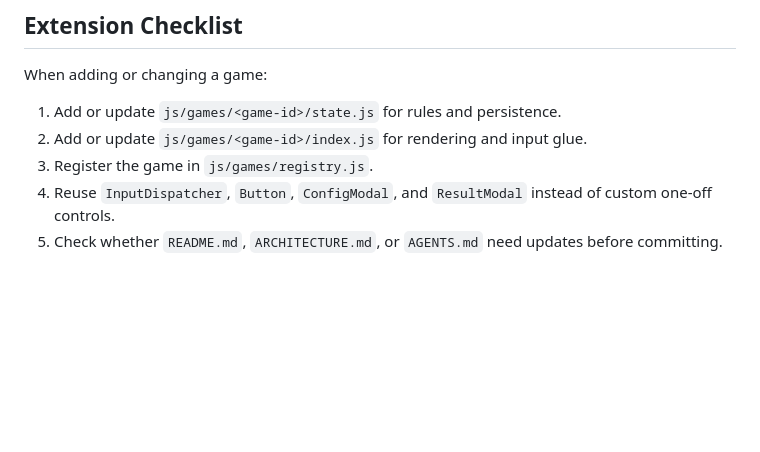
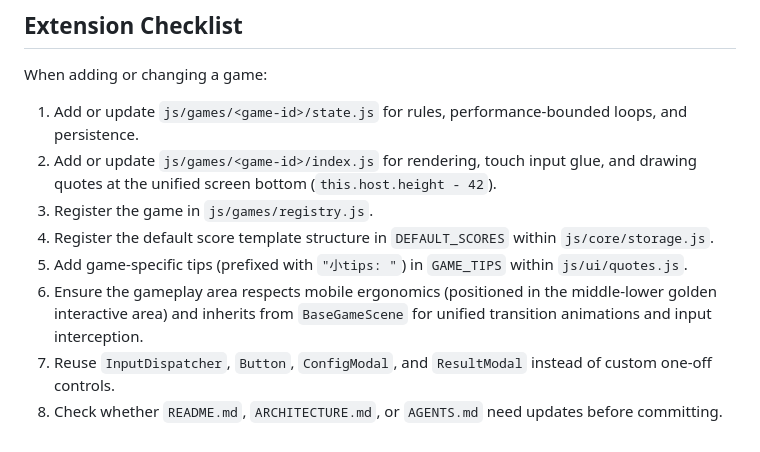
Before and after one commit to Kulahala/MixGame, a Markdown page: ARCHITECTURE.md, the part around the change. Drawn GitHub-style; blank space fills up the shorter version.

Commit message:
[Docs] 在 ARCHITECTURE.md 扩展指南中补充新小游戏的配置和布局动效规范（Enrich new game extension checklist in ARCHITECTURE.md）

```diff
--- a/ARCHITECTURE.md
+++ b/ARCHITECTURE.md
@@ -88,8 +88,11 @@ Keep visual changes centralized where possible. Avoid hardcoding game-specific m
 
 When adding or changing a game:
 
-1. Add or update `js/games/<game-id>/state.js` for rules and persistence.
-2. Add or update `js/games/<game-id>/index.js` for rendering and input glue.
+1. Add or update `js/games/<game-id>/state.js` for rules, performance-bounded loops, and persistence.
+2. Add or update `js/games/<game-id>/index.js` for rendering, touch input glue, and drawing quotes at the unified screen bottom (`this.host.height - 42`).
 3. Register the game in `js/games/registry.js`.
-4. Reuse `InputDispatcher`, `Button`, `ConfigModal`, and `ResultModal` instead of custom one-off controls.
-5. Check whether `README.md`, `ARCHITECTURE.md`, or `AGENTS.md` need updates before committing.
+4. Register the default score template structure in `DEFAULT_SCORES` within `js/core/storage.js`.
+5. Add game-specific tips (prefixed with `"小tips: "`) in `GAME_TIPS` within `js/ui/quotes.js`.
+6. Ensure the gameplay area respects mobile ergonomics (positioned in the middle-lower golden interactive area) and inherits from `BaseGameScene` for unified transition animations and input interception.
+7. Reuse `InputDispatcher`, `Button`, `ConfigModal`, and `ResultModal` instead of custom one-off controls.
+8. Check whether `README.md`, `ARCHITECTURE.md`, or `AGENTS.md` need updates before committing.
```
